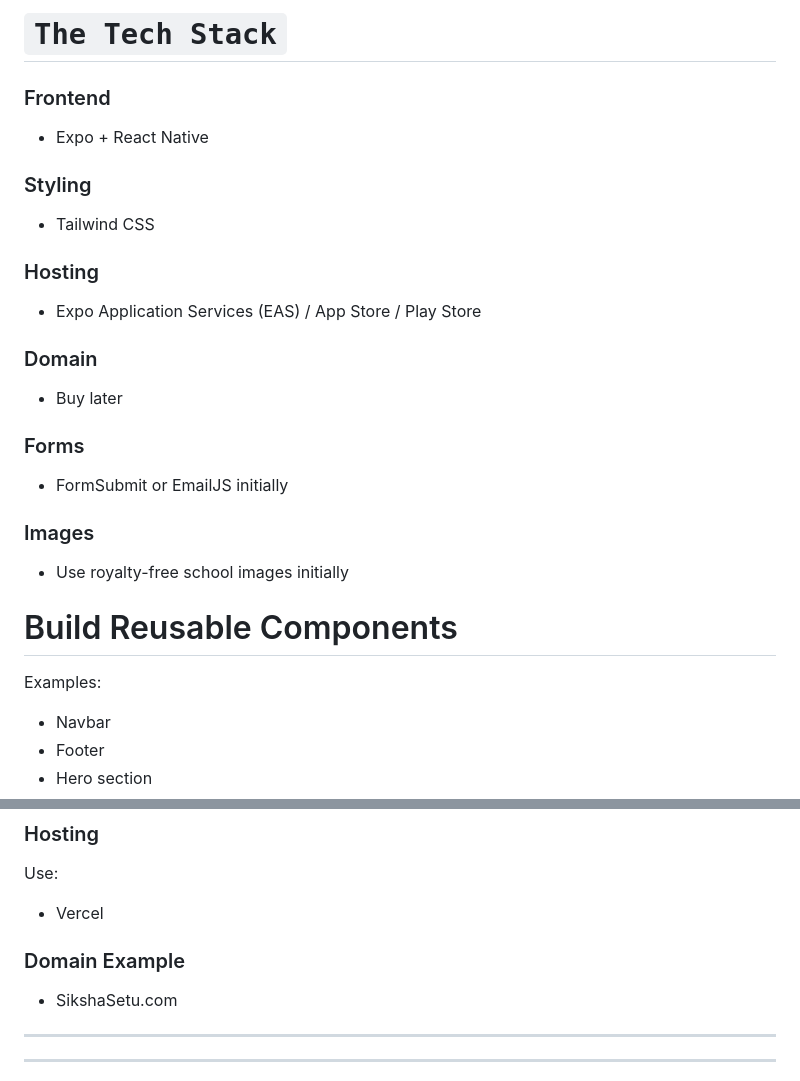
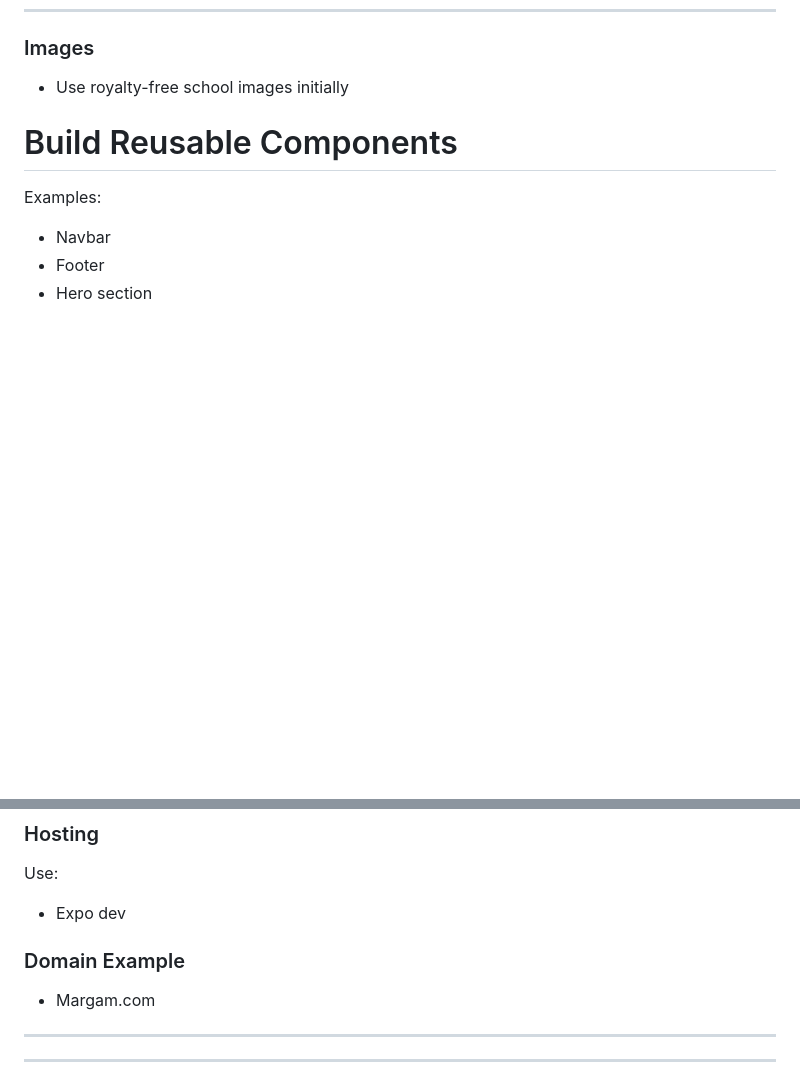
Before and after one commit to KaranSharma9i/ShikshaSetu-new, a Markdown page: ShikshaSetuNew/AGENTS.md, 2 parts joined by grey strips. Rendered like a GitHub page; blank space fills up the shorter version.

```diff
--- a/ShikshaSetuNew/AGENTS.md
+++ b/ShikshaSetuNew/AGENTS.md
@@ -108,21 +57,3 @@ Avoid building these initially:
-# `The Tech Stack`
-### Frontend
-* Expo + React Native
-
-### Styling
-
-* Tailwind CSS
-
-### Hosting
-* Expo Application Services (EAS) / App Store / Play Store
-
-### Domain
-
-* Buy later
-
-### Forms
-
-* FormSubmit or EmailJS initially
 
 ### Images
 
@@ -172,11 +103,11 @@ Because later we can duplicate the same project for many schools quickly.
 
 Use:
 
-* Vercel
+* Expo dev
 
 ### Domain Example
 
-* SikshaSetu.com
+* Margam.com
 
 ---
 
```
Also changed, not shown: other parts of ShikshaSetuNew/AGENTS.md (+2 -53 lines).
